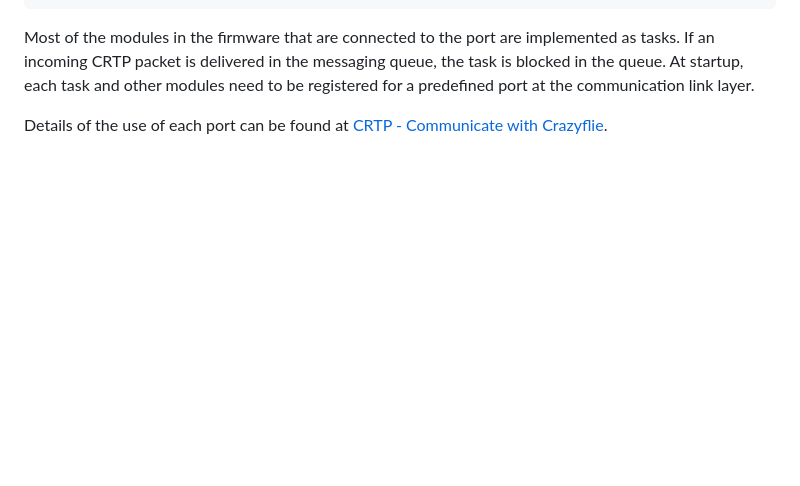
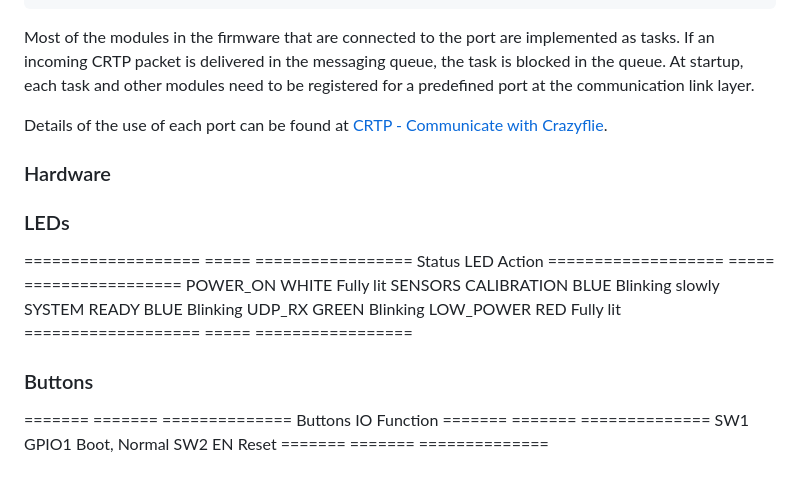
Before and after one commit to carrliitos/intelligent_drone_swarm, a Markdown page: README.md, the part around the change. Rendered like a GitHub page; blank space fills up the shorter version.

Commit message:
added some hardware info

```diff
--- a/README.md
+++ b/README.md
@@ -145,3 +145,27 @@ is delivered in the messaging queue, the task is blocked in the queue. At startu
 be registered for a predefined port at the communication link layer.
 
 Details of the use of each port can be found at [CRTP - Communicate with Crazyflie](https://www.bitcraze.io/documentation/repository/crazyflie-firmware/master/functional-areas/crtp/).
+
+
+### Hardware
+
+### LEDs
+
+=================== ===== =================
+Status               LED   Action
+=================== ===== =================
+POWER_ON            WHITE Fully lit
+SENSORS CALIBRATION BLUE  Blinking slowly
+SYSTEM READY        BLUE  Blinking
+UDP_RX              GREEN Blinking
+LOW_POWER           RED   Fully lit
+=================== ===== =================
+
+### Buttons
+
+======= ======= ==============
+Buttons   IO     Function
+======= ======= ==============
+SW1     GPIO1   Boot, Normal
+SW2     EN      Reset
+======= ======= ==============
```
